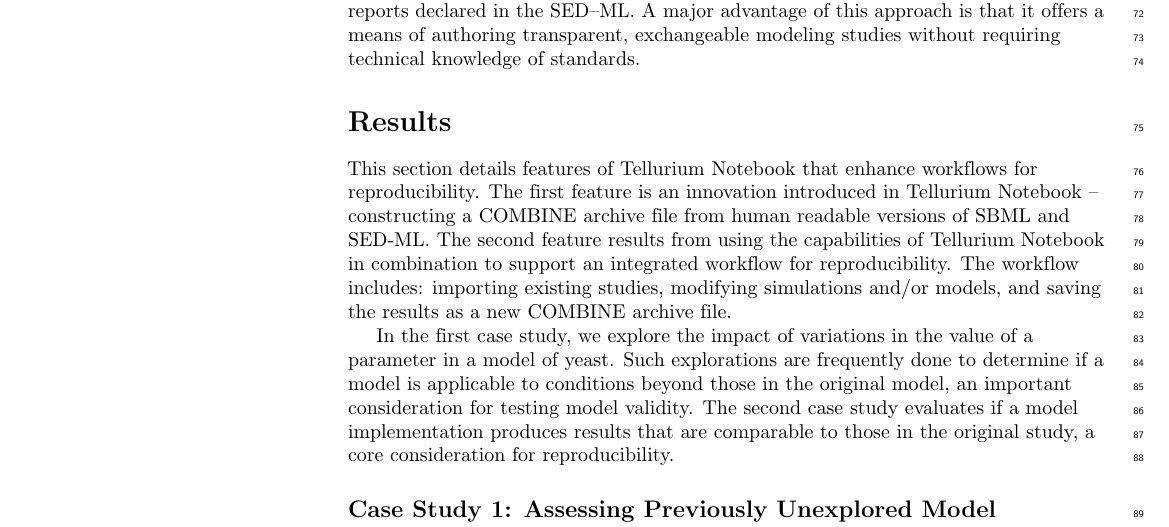
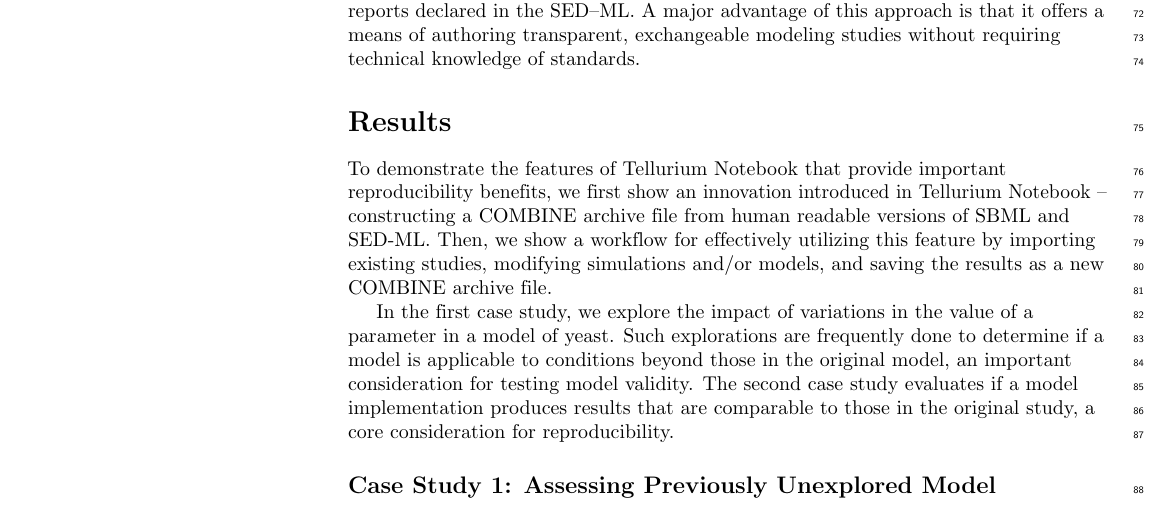
Before and after one commit to 0u812/tellurium-plos-comp-biol2, a LaTeX document (main.tex): part of page 3 of 26, cut so that both start at the same text. Compiled offline with pdfLaTeX.

Commit message:
more edits

```diff
--- a/main.tex
+++ b/main.tex
@@ -357,7 +357,7 @@
 \section*{Results}
 
 % To demonstrate the Tellurium's capabilities for directly editing standard--encoded models and simulations, and the value these capabilities provide for reusing, validating, and expanding upon previous studies, we constructed a series of case studies. These case studies can be thought of as a suggested workflow for using Tellurium, and also demonstrate the value that COMBINE archives provide for validating the dynamical behavior of models. The first study shows how to convert an existing SBML model, with no accompanying simulation component, into a COMBINE archive containing both SBML and SED--ML. The second study uses a COMBINE archive as a starting point and performs extended validation. Both studies make use of model variants, which are easy to encode in Tellurium. Finally, we present a series of COMBINE archive test cases, which can be used to design and test COMBINE archive support in tools. In all cases, we show that these examples can be exchanged between Tellurium and other tools.
-This section details features of Tellurium Notebook that enhance workflows for reproducibility. The first feature is an innovation introduced in Tellurium Notebook -- constructing a COMBINE archive file from human readable versions of SBML and SED-ML. The second feature results from using the capabilities of Tellurium Notebook in combination to support an integrated workflow for reproducibility. The workflow includes: importing existing studies, modifying simulations and/or models, and saving the results as a new COMBINE archive file.
+To demonstrate the features of Tellurium Notebook that provide important reproducibility benefits, we first show an innovation introduced in Tellurium Notebook -- constructing a COMBINE archive file from human readable versions of SBML and SED-ML. Then, we show a workflow for effectively utilizing this feature by importing existing studies, modifying simulations and/or models, and saving the results as a new COMBINE archive file.
 
 In the first case study, we explore the impact of variations in the value of a parameter in a model of yeast. Such explorations are frequently done to determine if a model is applicable to conditions beyond those in the original model, an important consideration for testing model validity. The second case study evaluates if a model implementation produces results that are comparable to those in the original study, a core consideration for reproducibility.
 
```
